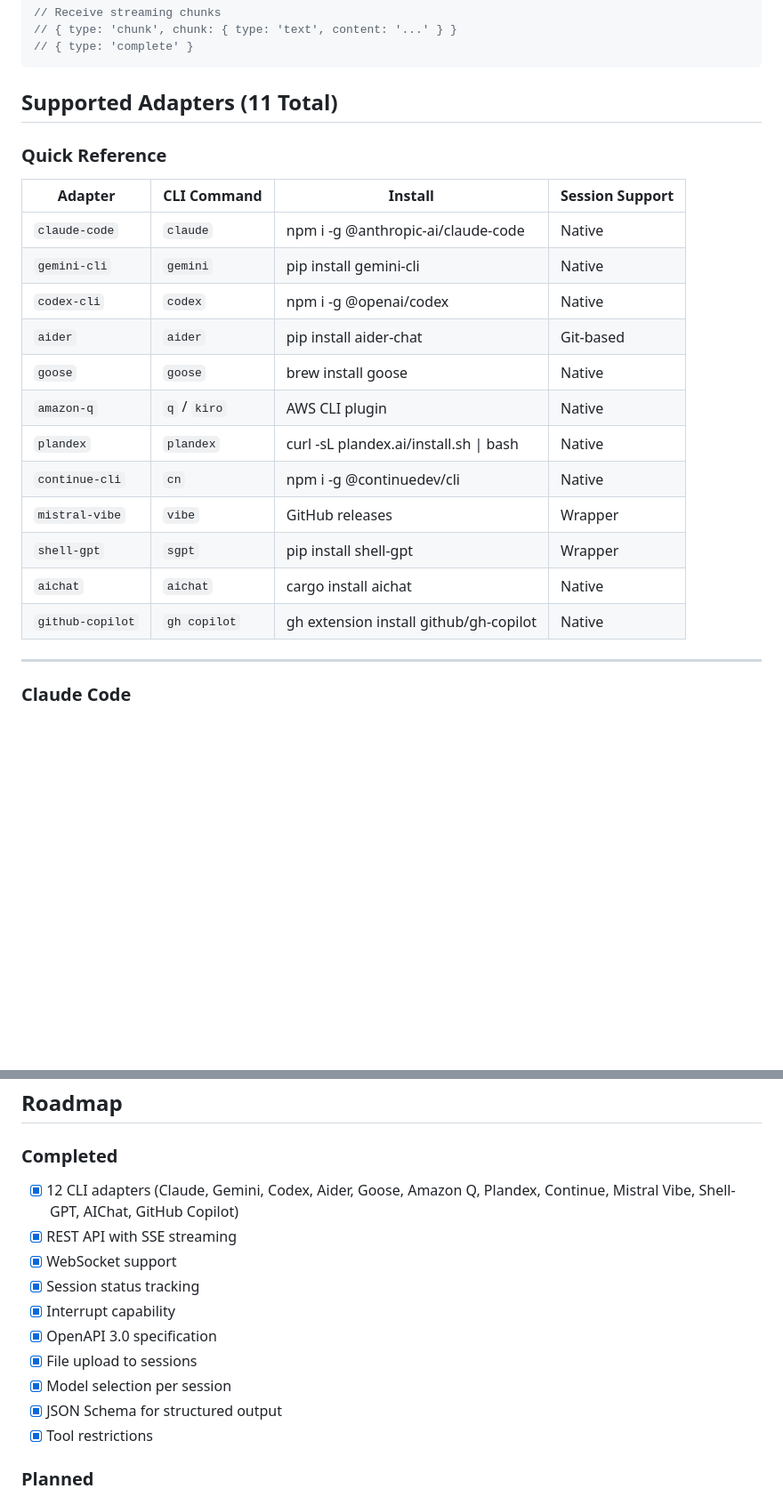
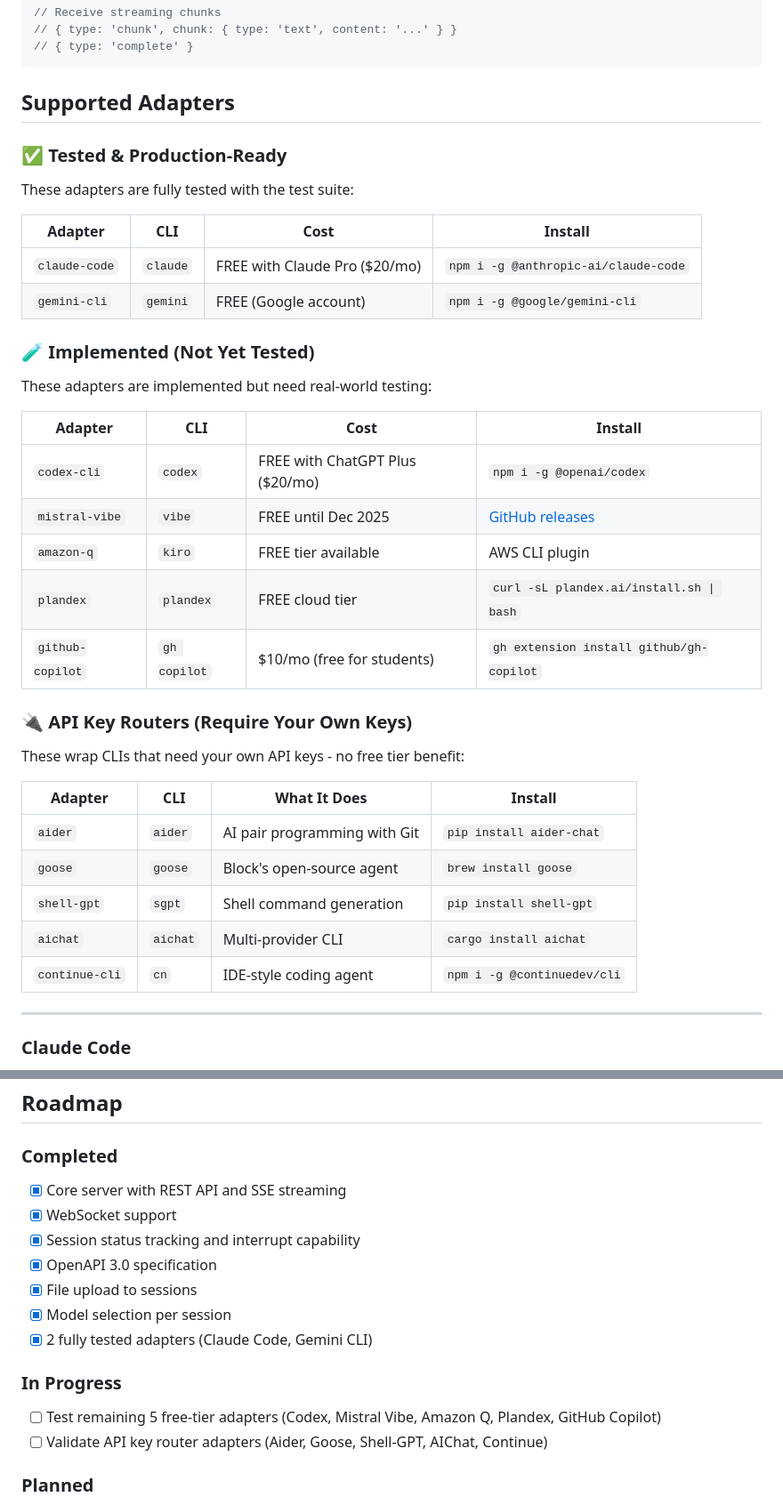
Before and after one commit to suyashb734/cliagents, a Markdown page: README.md, 2 parts joined by grey strips. Shown at 89% size. Drawn GitHub-style; blank space fills up the shorter version.

Commit message:
Major README overhaul: honest adapter status + cost savings pitch
- Added "Stop Paying for API Keys" section explaining CLI vs API value
  - Claude Pro gives ~7.5x value vs direct API billing
  - Gemini CLI is FREE with better limits than API free tier
  - Codex CLI included with ChatGPT Plus

- Reorganized adapters into honest categories:
  - ✅ Tested & Production-Ready (Claude Code, Gemini CLI)
  - 🧪 Implemented but not tested (Codex, Mistral, Amazon Q, etc.)
  - 🔌 API Key Routers (Aider, Goose, Shell-GPT, etc.)

- Fixed Gemini CLI install command (npm not pip)
- Updated roadmap to reflect actual completion status

🤖 Generated with [Claude Code](https://claude.com/claude-code)

Co-Authored-By: Claude Opus 4.5 <noreply@anthropic.com>

````diff
--- a/README.md
+++ b/README.md
@@ -133,24 +151,40 @@ ws.send(JSON.stringify({ type: 'send_message', message: 'Hello!' }));
 // { type: 'complete' }
 ```
 
-## Supported Adapters (11 Total)
+## Supported Adapters
 
-### Quick Reference
+### ✅ Tested & Production-Ready
 
-| Adapter | CLI Command | Install | Session Support |
-|---------|-------------|---------|-----------------|
-| `claude-code` | `claude` | npm i -g @anthropic-ai/claude-code | Native |
-| `gemini-cli` | `gemini` | pip install gemini-cli | Native |
-| `codex-cli` | `codex` | npm i -g @openai/codex | Native |
-| `aider` | `aider` | pip install aider-chat | Git-based |
-| `goose` | `goose` | brew install goose | Native |
-| `amazon-q` | `q` / `kiro` | AWS CLI plugin | Native |
-| `plandex` | `plandex` | curl -sL plandex.ai/install.sh \| bash | Native |
-| `continue-cli` | `cn` | npm i -g @continuedev/cli | Native |
-| `mistral-vibe` | `vibe` | GitHub releases | Wrapper |
-| `shell-gpt` | `sgpt` | pip install shell-gpt | Wrapper |
-| `aichat` | `aichat` | cargo install aichat | Native |
-| `github-copilot` | `gh copilot` | gh extension install github/gh-copilot | Native |
+These adapters are fully tested with the test suite:
+
+| Adapter | CLI | Cost | Install |
+|---------|-----|------|---------|
+| `claude-code` | `claude` | FREE with Claude Pro ($20/mo) | `npm i -g @anthropic-ai/claude-code` |
+| `gemini-cli` | `gemini` | FREE (Google account) | `npm i -g @google/gemini-cli` |
+
+### 🧪 Implemented (Not Yet Tested)
+
+These adapters are implemented but need real-world testing:
+
+| Adapter | CLI | Cost | Install |
+|---------|-----|------|---------|
+| `codex-cli` | `codex` | FREE with ChatGPT Plus ($20/mo) | `npm i -g @openai/codex` |
+| `mistral-vibe` | `vibe` | FREE until Dec 2025 | [GitHub releases](https://github.com/mistralai/mistral-vibe) |
+| `amazon-q` | `kiro` | FREE tier available | AWS CLI plugin |
+| `plandex` | `plandex` | FREE cloud tier | `curl -sL plandex.ai/install.sh \| bash` |
+| `github-copilot` | `gh copilot` | $10/mo (free for students) | `gh extension install github/gh-copilot` |
+
+### 🔌 API Key Routers (Require Your Own Keys)
+
+These wrap CLIs that need your own API keys - no free tier benefit:
+
+| Adapter | CLI | What It Does | Install |
+|---------|-----|--------------|---------|
+| `aider` | `aider` | AI pair programming with Git | `pip install aider-chat` |
+| `goose` | `goose` | Block's open-source agent | `brew install goose` |
+| `shell-gpt` | `sgpt` | Shell command generation | `pip install shell-gpt` |
+| `aichat` | `aichat` | Multi-provider CLI | `cargo install aichat` |
+| `continue-cli` | `cn` | IDE-style coding agent | `npm i -g @continuedev/cli` |
 
 ---
 
@@ -482,16 +516,17 @@ const server = new AgentServer({
 ## Roadmap
 
 ### Completed
-- [x] 12 CLI adapters (Claude, Gemini, Codex, Aider, Goose, Amazon Q, Plandex, Continue, Mistral Vibe, Shell-GPT, AIChat, GitHub Copilot)
-- [x] REST API with SSE streaming
+- [x] Core server with REST API and SSE streaming
 - [x] WebSocket support
-- [x] Session status tracking
-- [x] Interrupt capability
+- [x] Session status tracking and interrupt capability
 - [x] OpenAPI 3.0 specification
 - [x] File upload to sessions
 - [x] Model selection per session
-- [x] JSON Schema for structured output
-- [x] Tool restrictions
+- [x] 2 fully tested adapters (Claude Code, Gemini CLI)
+
+### In Progress
+- [ ] Test remaining 5 free-tier adapters (Codex, Mistral Vibe, Amazon Q, Plandex, GitHub Copilot)
+- [ ] Validate API key router adapters (Aider, Goose, Shell-GPT, AIChat, Continue)
 
 ### Planned
 - [ ] Grok CLI adapter (when official CLI releases)
````
Also changed, not shown: other parts of README.md (+26 -8 lines).
